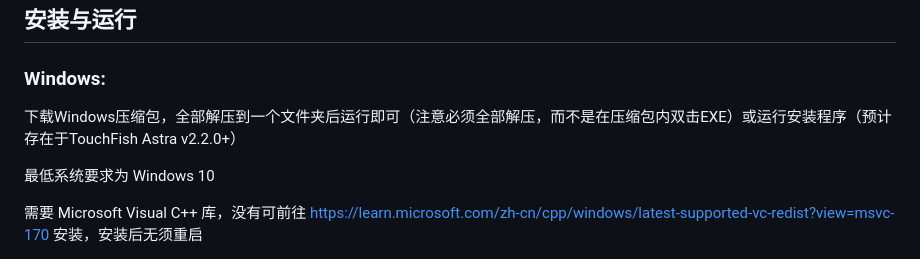
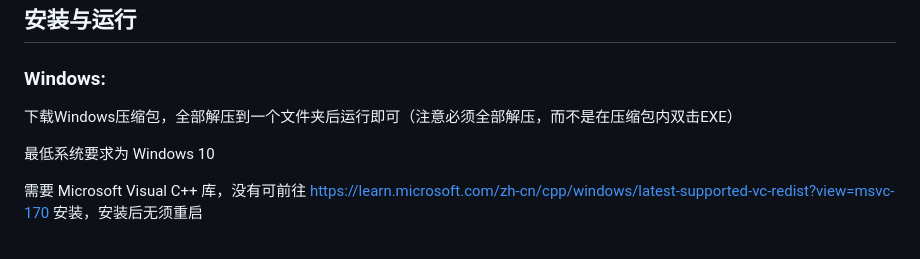
Before and after one commit to ILoveScratch2/TouchFish-Astra, a Markdown page: README.md, the part around the change. Drawn GitHub-style.

Commit message:
Update README.md
Signed-off-by: ILoveScratch <ilovescratch@foxmail.com>

```diff
--- a/README.md
+++ b/README.md
@@ -95,7 +95,7 @@
 
 ### Windows:
 
-下载Windows压缩包，全部解压到一个文件夹后运行即可（注意必须全部解压，而不是在压缩包内双击EXE）或运行安装程序（预计存在于TouchFish Astra v2.2.0+）
+下载Windows压缩包，全部解压到一个文件夹后运行即可（注意必须全部解压，而不是在压缩包内双击EXE）
 
 
 最低系统要求为 Windows 10
```
